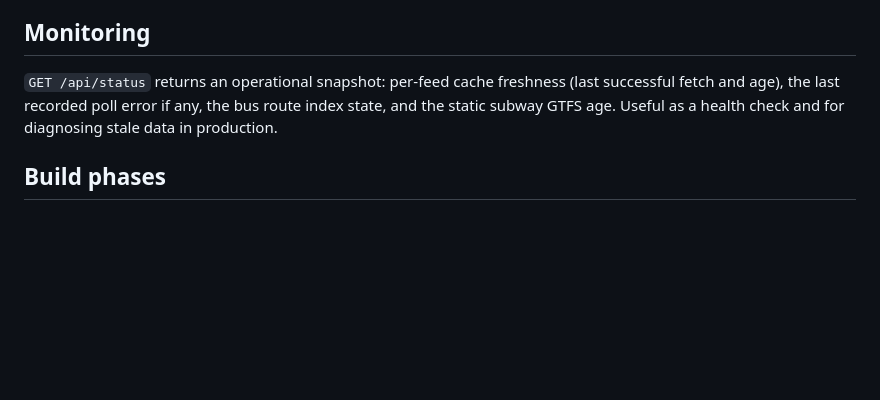
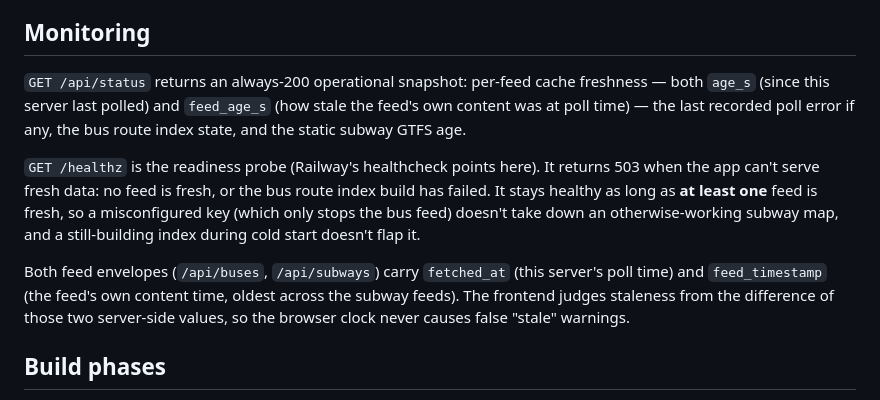
Before and after one commit to rosenfieldben/nyc-transit-live, a Markdown page: README.md, the part around the change. GitHub-like rendering; blank space fills up the shorter version.

Commit message:
Document feed_timestamp, feed_age_s, and the /healthz readiness probe
Co-Authored-By: Claude Fable 5 <noreply@anthropic.com>

```diff
--- a/README.md
+++ b/README.md
@@ -101,10 +101,23 @@ their own build result.
 
 ## Monitoring
 
-`GET /api/status` returns an operational snapshot: per-feed cache freshness
-(last successful fetch and age), the last recorded poll error if any, the bus
-route index state, and the static subway GTFS age. Useful as a health check
-and for diagnosing stale data in production.
+`GET /api/status` returns an always-200 operational snapshot: per-feed cache
+freshness — both `age_s` (since this server last polled) and `feed_age_s` (how
+stale the feed's own content was at poll time) — the last recorded poll error
+if any, the bus route index state, and the static subway GTFS age.
+
+`GET /healthz` is the readiness probe (Railway's healthcheck points here). It
+returns 503 when the app can't serve fresh data: no feed is fresh, or the bus
+route index build has failed. It stays healthy as long as **at least one** feed
+is fresh, so a misconfigured key (which only stops the bus feed) doesn't take
+down an otherwise-working subway map, and a still-building index during cold
+start doesn't flap it.
+
+Both feed envelopes (`/api/buses`, `/api/subways`) carry `fetched_at` (this
+server's poll time) and `feed_timestamp` (the feed's own content time, oldest
+across the subway feeds). The frontend judges staleness from the difference of
+those two server-side values, so the browser clock never causes false "stale"
+warnings.
 
 ## Build phases
 
```
